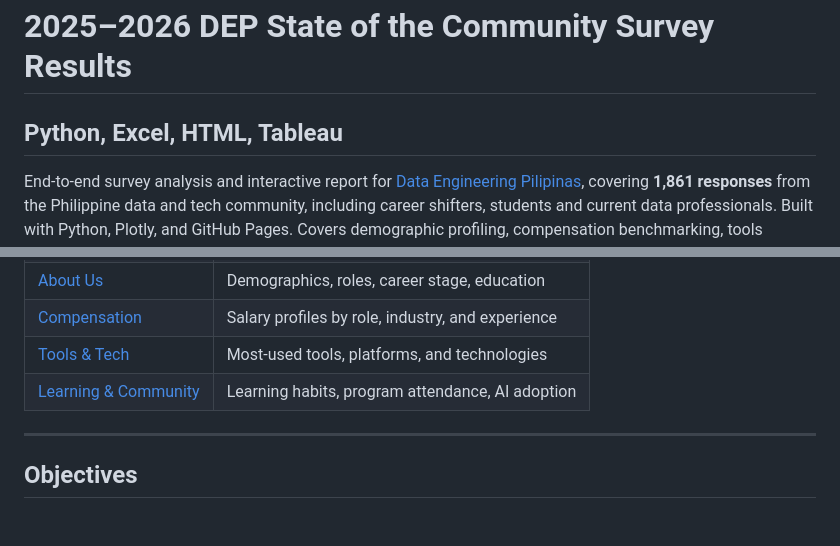
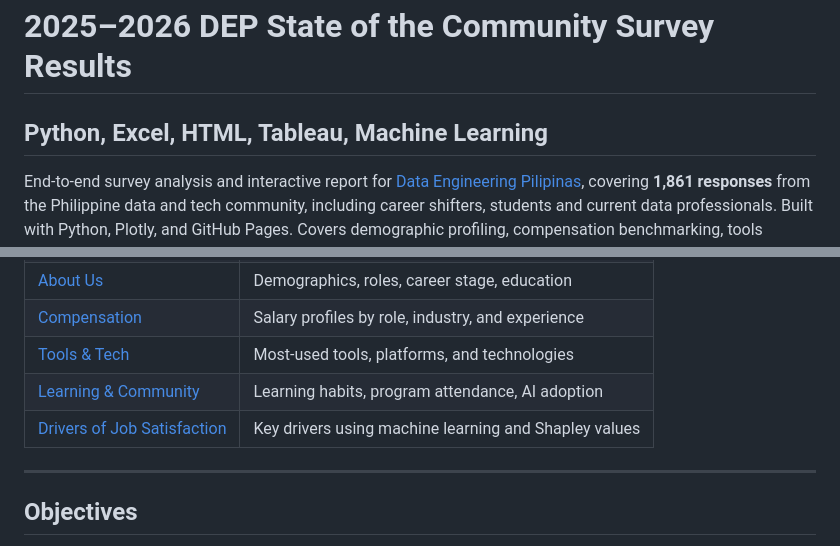
Before and after one commit to SandyGCabanes/2025-2026-DEP-State-of-the-Community-Survey-Results, a Markdown page: README.md, 2 parts joined by grey strips. Drawn GitHub-style; blank space fills up the shorter version.

Commit message:
Update README with Machine Learning and new report
Added 'Machine Learning' to the technologies section and included a new report on job satisfaction drivers using machine learning.

```diff
--- a/README.md
+++ b/README.md
@@ -1,5 +1,5 @@
 # 2025–2026 DEP State of the Community Survey Results
-## Python, Excel, HTML, Tableau
+## Python, Excel, HTML, Tableau, Machine Learning
 
 
 End-to-end survey analysis and interactive report for [Data Engineering Pilipinas](https://dataengineering.ph/), covering **1,861 responses** from the Philippine data and tech community, including career shifters, students and current data professionals. Built with Python, Plotly, and GitHub Pages. Covers demographic profiling, compensation benchmarking, tools landscape, and learning behavior across **5 interactive report pages**.
@@ -26,6 +26,7 @@ For the Tableau report, click [here.](https://public.tableau.com/views/DEPSurvey
 | [Compensation](https://sandygcabanes.github.io/2025-2026-DEP-State-of-the-Community-Survey-Results/web_report_htmls/compensation_combined_smallmultiples.html) | Salary profiles by role, industry, and experience |
 | [Tools & Tech](https://sandygcabanes.github.io/2025-2026-DEP-State-of-the-Community-Survey-Results/web_report_htmls/tools_tech.html) | Most-used tools, platforms, and technologies |
 | [Learning & Community](https://sandygcabanes.github.io/2025-2026-DEP-State-of-the-Community-Survey-Results/web_report_htmls/learning_community.html) | Learning habits, program attendance, AI adoption |
+| [Drivers of Job Satisfaction](https://sandygcabanes.github.io/2025-2026-DEP-State-of-the-Community-Survey-Results/web_report_htmls/satisfaction_drivers.html) | Key drivers using machine learning and Shapley values |
 
 ---
 
```
